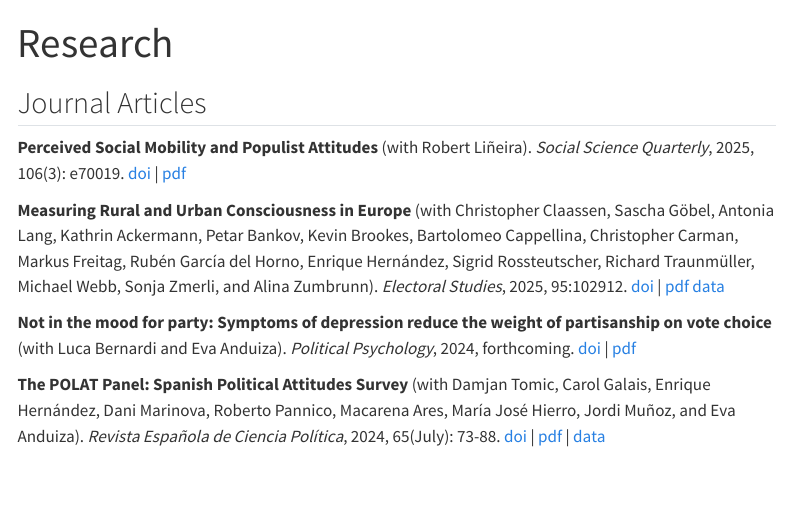
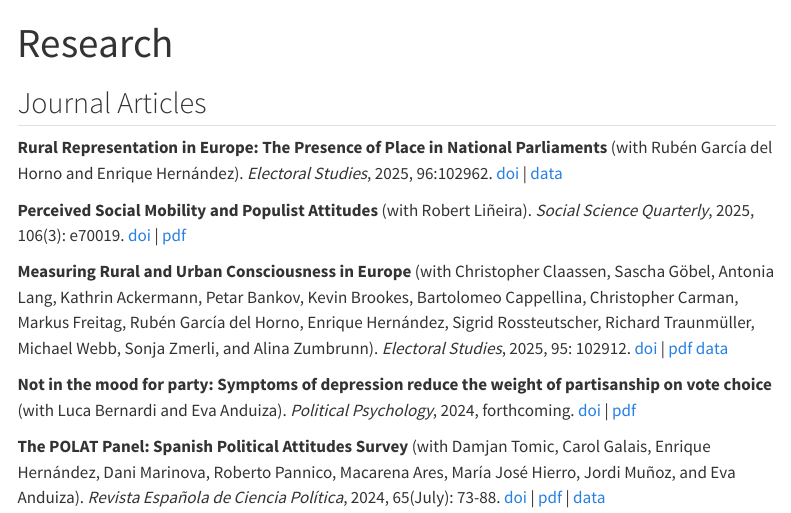
Before and after one commit to gricoc/gricoc.github.io, a Quarto document (research.qmd): the page in a window 1100 px wide, from its top. Rendered offline with R 4.5, knitr and Pandoc in place of Quarto, with nearby package versions; menus at the side of the page are left out.

Commit message:
Add rural

```diff
--- a/research.qmd
+++ b/research.qmd
@@ -5,9 +5,11 @@ editor: source
 
 ## Journal Articles
 
+**Rural Representation in Europe: The Presence of Place in National Parliaments** (with Rubén García del Horno and Enrique Hernández). _Electoral Studies_, 2025, 96:102962. [doi](https://doi.org/10.1016/j.electstud.2025.102962) | [data](https://doi.org/10.34810/data2417)
+
 **Perceived Social Mobility and Populist Attitudes** (with Robert Liñeira). _Social Science Quarterly_, 2025, 106(3): e70019. [doi](https://doi.org/10.1111/ssqu.70019) | [pdf](https://ddd.uab.cat/pub/artpub/2025/64ea92d9c22b/SocSciQua_a2025v106n3iENG.pdf)
 
-**Measuring Rural and Urban Consciousness in Europe** (with Christopher Claassen, Sascha Göbel, Antonia Lang, Kathrin Ackermann, Petar Bankov, Kevin Brookes, Bartolomeo Cappellina, Christopher Carman, Markus Freitag, Rubén García del Horno, Enrique Hernández, Sigrid Rossteutscher, Richard Traunmüller, Michael Webb, Sonja Zmerli, and Alina Zumbrunn). _Electoral Studies_, 2025, 95:102912. [doi](https://doi.org/10.1016/j.electstud.2025.102912) | [pdf](https://ddd.uab.cat/pub/artpub/2025/273de01ae578/elestu_a2025v95iENG.pdf) [data](https://doi.org/10.5281/zenodo.14960451)
+**Measuring Rural and Urban Consciousness in Europe** (with Christopher Claassen, Sascha Göbel, Antonia Lang, Kathrin Ackermann, Petar Bankov, Kevin Brookes, Bartolomeo Cappellina, Christopher Carman, Markus Freitag, Rubén García del Horno, Enrique Hernández, Sigrid Rossteutscher, Richard Traunmüller, Michael Webb, Sonja Zmerli, and Alina Zumbrunn). _Electoral Studies_, 2025, 95: 102912. [doi](https://doi.org/10.1016/j.electstud.2025.102912) | [pdf](https://ddd.uab.cat/pub/artpub/2025/273de01ae578/elestu_a2025v95iENG.pdf) [data](https://doi.org/10.5281/zenodo.14960451)
 
 **Not in the mood for party: Symptoms of depression reduce the weight of partisanship on vote choice** (with Luca Bernardi and Eva Anduiza). _Political Psychology_, 2024, forthcoming. [doi](https://doi.org/10.1111/pops.13064) | [pdf](https://ddd.uab.cat/pub/artpub/2024/36a866149964/polpsy_a2024a13064iENG.pdf)
 
```
Also changed, not shown: docs/search.json, 14 other files.
